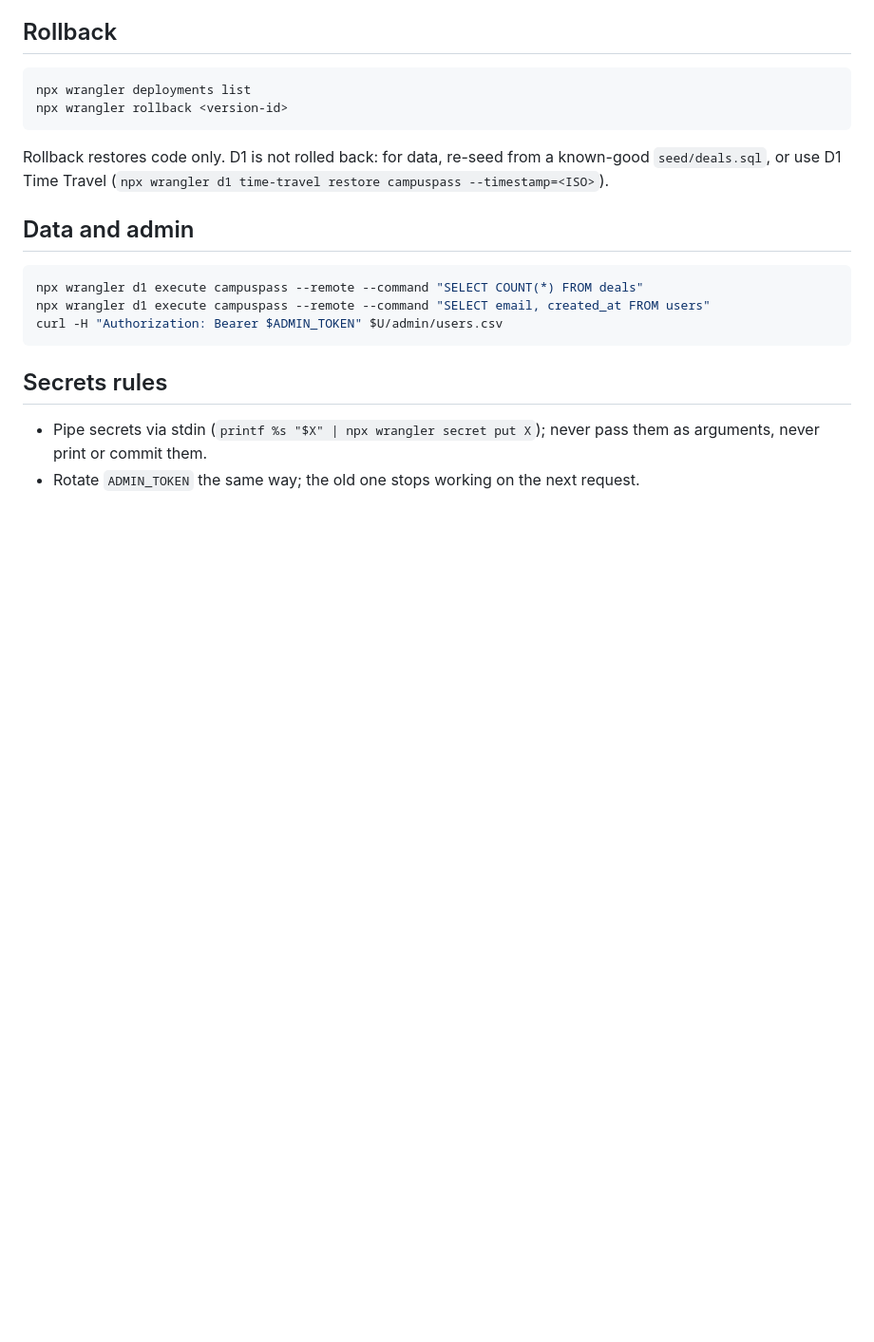
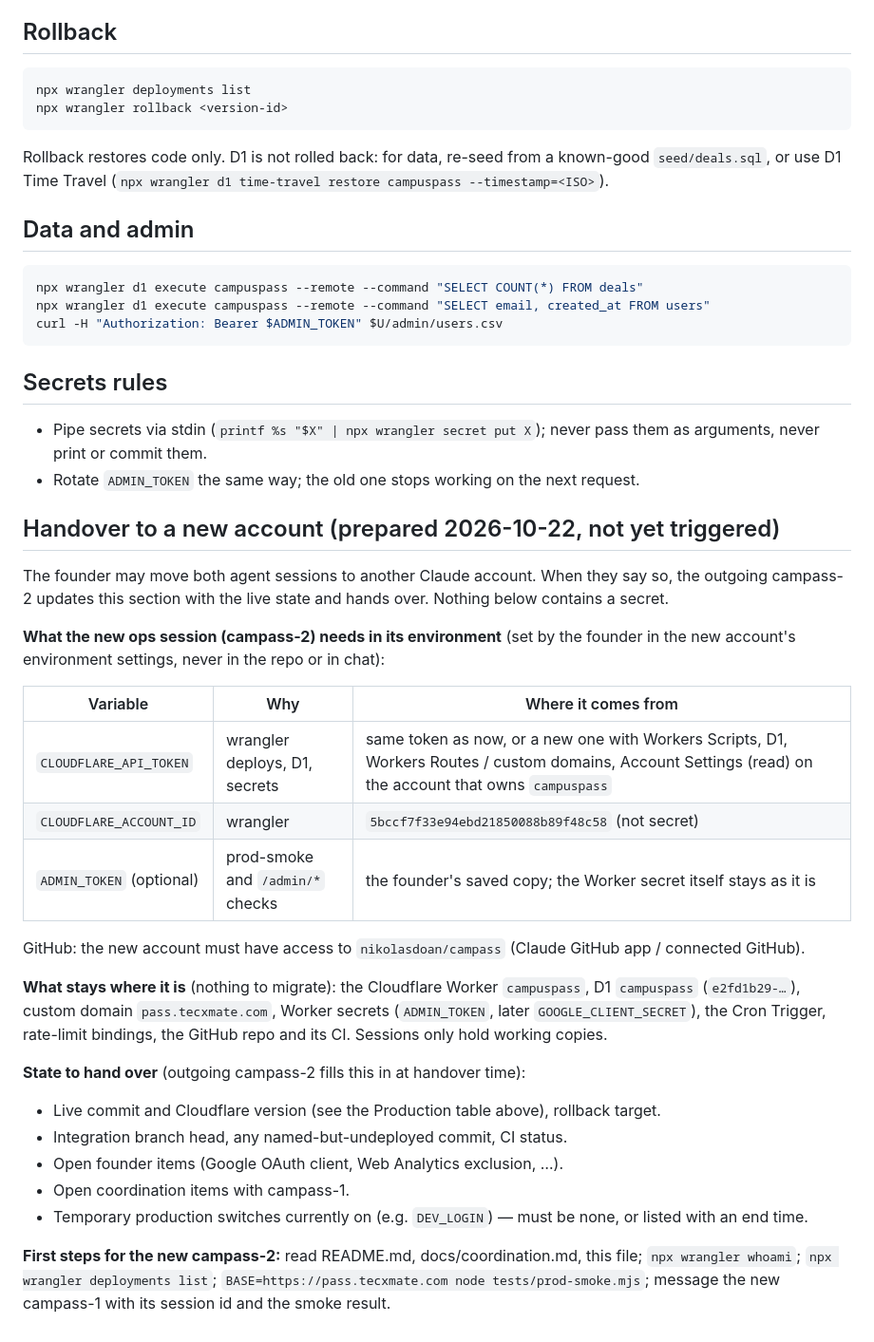
Before and after one commit to nikolasdoan/campass, a Markdown page: docs/ops.md, the part around the change. Shown at 95% size. GitHub-like rendering; blank space fills up the shorter version.

Commit message:
ops: handover checklist for a possible move to another account
Co-Authored-By: Claude Opus 5.5 <noreply@anthropic.com>
Claude-Session: https://claude.ai/code/session_018CfGki3hLwAyQhaDipxXcv

```diff
--- a/docs/ops.md
+++ b/docs/ops.md
@@ -212,3 +212,34 @@ curl -H "Authorization: Bearer $ADMIN_TOKEN" $U/admin/users.csv
 - Pipe secrets via stdin (`printf %s "$X" | npx wrangler secret put X`); never pass them as arguments,
   never print or commit them.
 - Rotate `ADMIN_TOKEN` the same way; the old one stops working on the next request.
+
+## Handover to a new account (prepared 2026-10-22, not yet triggered)
+
+The founder may move both agent sessions to another Claude account. When they say so, the outgoing
+campass-2 updates this section with the live state and hands over. Nothing below contains a secret.
+
+**What the new ops session (campass-2) needs in its environment** (set by the founder in the new account's
+environment settings, never in the repo or in chat):
+
+| Variable | Why | Where it comes from |
+|---|---|---|
+| `CLOUDFLARE_API_TOKEN` | wrangler deploys, D1, secrets | same token as now, or a new one with Workers Scripts, D1, Workers Routes / custom domains, Account Settings (read) on the account that owns `campuspass` |
+| `CLOUDFLARE_ACCOUNT_ID` | wrangler | `5bccf7f33e94ebd21850088b89f48c58` (not secret) |
+| `ADMIN_TOKEN` (optional) | prod-smoke and `/admin/*` checks | the founder's saved copy; the Worker secret itself stays as it is |
+
+GitHub: the new account must have access to `nikolasdoan/campass` (Claude GitHub app / connected GitHub).
+
+**What stays where it is** (nothing to migrate): the Cloudflare Worker `campuspass`, D1 `campuspass`
+(`e2fd1b29-…`), custom domain `pass.tecxmate.com`, Worker secrets (`ADMIN_TOKEN`, later `GOOGLE_CLIENT_SECRET`),
+the Cron Trigger, rate-limit bindings, the GitHub repo and its CI. Sessions only hold working copies.
+
+**State to hand over** (outgoing campass-2 fills this in at handover time):
+- Live commit and Cloudflare version (see the Production table above), rollback target.
+- Integration branch head, any named-but-undeployed commit, CI status.
+- Open founder items (Google OAuth client, Web Analytics exclusion, …).
+- Open coordination items with campass-1.
+- Temporary production switches currently on (e.g. `DEV_LOGIN`) — must be none, or listed with an end time.
+
+**First steps for the new campass-2:** read README.md, docs/coordination.md, this file; `npx wrangler whoami`;
+`npx wrangler deployments list`; `BASE=https://pass.tecxmate.com node tests/prod-smoke.mjs`; message the new
+campass-1 with its session id and the smoke result.
```
